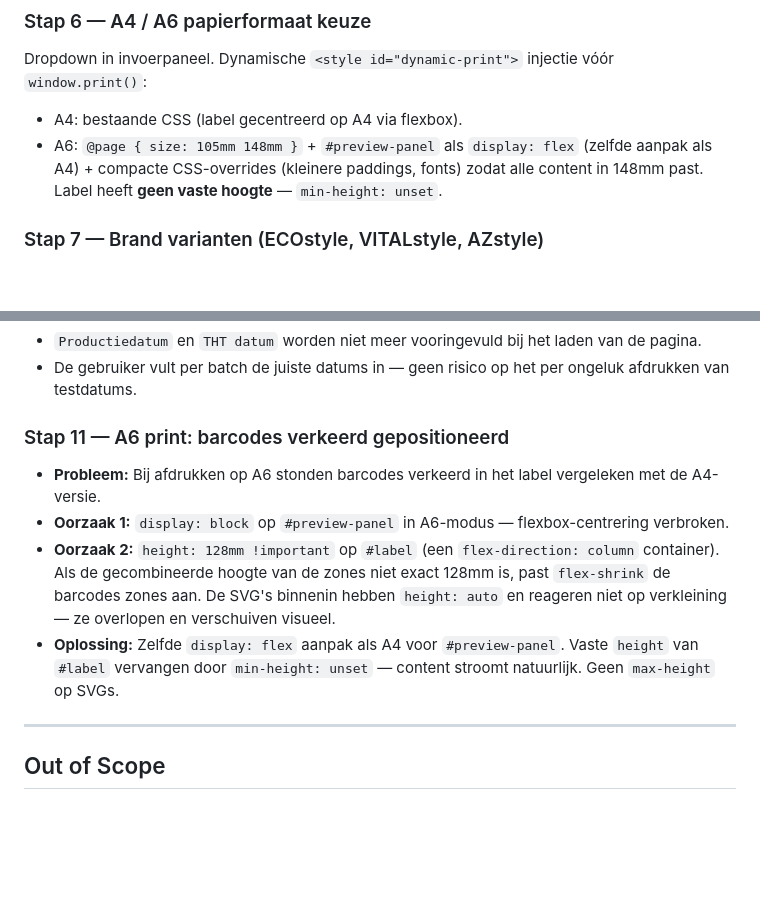
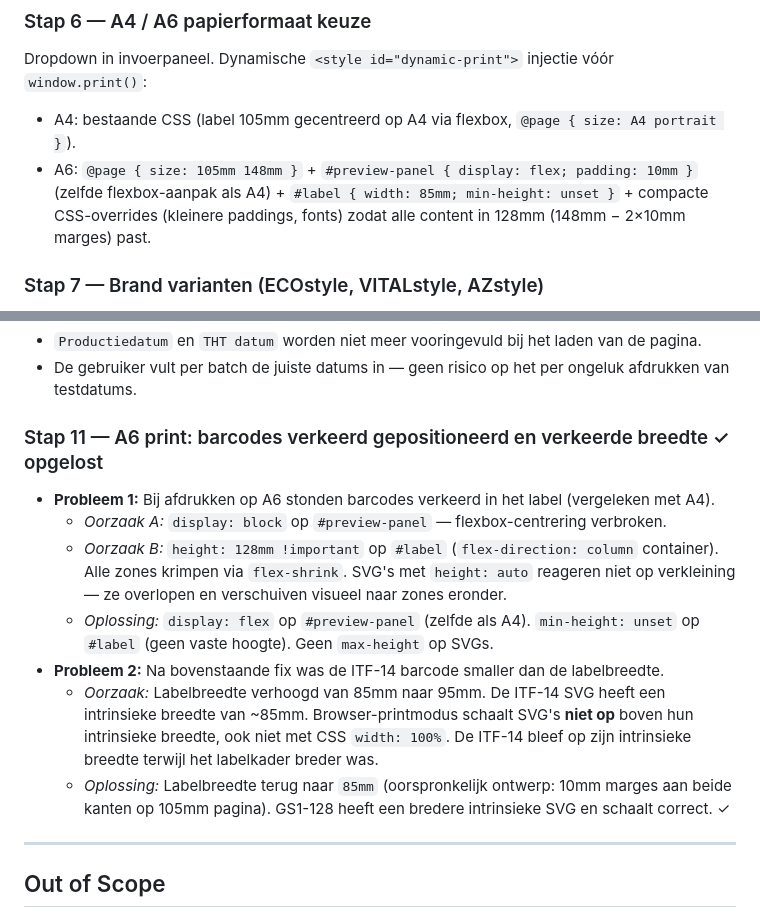
Before and after one commit to EUROstyle-BV/itf14_gs1_128_label_generator, a Markdown page: mission.md, 2 parts joined by grey strips. GitHub-like rendering; blank space fills up the shorter version.

Commit message:
docs: complete Stap 11 in mission.md with full A6 print fix history
- Update Stap 6 with final correct A6 CSS values (width:85mm, padding:10mm)
- Expand Stap 11 with both discovered issues and their solutions:
  (1) flex-shrink + height:128mm causing SVG overflow/misplacement
  (2) SVG intrinsic width in print mode: browsers don't scale SVGs up
      beyond intrinsic width, so label must stay at 85mm to match the
      ITF-14 SVG intrinsic width

Co-Authored-By: Claude Sonnet 4.6 <noreply@anthropic.com>

```diff
--- a/mission.md
+++ b/mission.md
@@ -335,8 +335,8 @@ JSON export/import van alle veldwaarden incl. logo (base64) en papierformaat. Be
 
 ### Stap 6 — A4 / A6 papierformaat keuze
 Dropdown in invoerpaneel. Dynamische `<style id="dynamic-print">` injectie vóór `window.print()`:
-- A4: bestaande CSS (label gecentreerd op A4 via flexbox).
-- A6: `@page { size: 105mm 148mm }` + `#preview-panel` als `display: flex` (zelfde aanpak als A4) + compacte CSS-overrides (kleinere paddings, fonts) zodat alle content in 148mm past. Label heeft **geen vaste hoogte** — `min-height: unset`.
+- A4: bestaande CSS (label 105mm gecentreerd op A4 via flexbox, `@page { size: A4 portrait }`).
+- A6: `@page { size: 105mm 148mm }` + `#preview-panel { display: flex; padding: 10mm }` (zelfde flexbox-aanpak als A4) + `#label { width: 85mm; min-height: unset }` + compacte CSS-overrides (kleinere paddings, fonts) zodat alle content in 128mm (148mm − 2×10mm marges) past.
 
 ### Stap 7 — Brand varianten (ECOstyle, VITALstyle, AZstyle)
 - URL-gebaseerde brand detectie: `/ecostyle`, `/vitalstyle`, `/azstyle`
@@ -356,11 +356,14 @@ Dropdown in invoerpaneel. Dynamische `<style id="dynamic-print">` injectie vóó
 - `Productiedatum` en `THT datum` worden niet meer vooringevuld bij het laden van de pagina.
 - De gebruiker vult per batch de juiste datums in — geen risico op het per ongeluk afdrukken van testdatums.
 
-### Stap 11 — A6 print: barcodes verkeerd gepositioneerd
-- **Probleem:** Bij afdrukken op A6 stonden barcodes verkeerd in het label vergeleken met de A4-versie.
-- **Oorzaak 1:** `display: block` op `#preview-panel` in A6-modus — flexbox-centrering verbroken.
-- **Oorzaak 2:** `height: 128mm !important` op `#label` (een `flex-direction: column` container). Als de gecombineerde hoogte van de zones niet exact 128mm is, past `flex-shrink` de barcodes zones aan. De SVG's binnenin hebben `height: auto` en reageren niet op verkleining — ze overlopen en verschuiven visueel.
-- **Oplossing:** Zelfde `display: flex` aanpak als A4 voor `#preview-panel`. Vaste `height` van `#label` vervangen door `min-height: unset` — content stroomt natuurlijk. Geen `max-height` op SVGs.
+### Stap 11 — A6 print: barcodes verkeerd gepositioneerd en verkeerde breedte ✓ opgelost
+- **Probleem 1:** Bij afdrukken op A6 stonden barcodes verkeerd in het label (vergeleken met A4).
+  - *Oorzaak A:* `display: block` op `#preview-panel` — flexbox-centrering verbroken.
+  - *Oorzaak B:* `height: 128mm !important` op `#label` (`flex-direction: column` container). Alle zones krimpen via `flex-shrink`. SVG's met `height: auto` reageren niet op verkleining — ze overlopen en verschuiven visueel naar zones eronder.
+  - *Oplossing:* `display: flex` op `#preview-panel` (zelfde als A4). `min-height: unset` op `#label` (geen vaste hoogte). Geen `max-height` op SVGs.
+- **Probleem 2:** Na bovenstaande fix was de ITF-14 barcode smaller dan de labelbreedte.
+  - *Oorzaak:* Labelbreedte verhoogd van 85mm naar 95mm. De ITF-14 SVG heeft een intrinsieke breedte van ~85mm. Browser-printmodus schaalt SVG's **niet op** boven hun intrinsieke breedte, ook niet met CSS `width: 100%`. De ITF-14 bleef op zijn intrinsieke breedte terwijl het labelkader breder was.
+  - *Oplossing:* Labelbreedte terug naar `85mm` (oorspronkelijk ontwerp: 10mm marges aan beide kanten op 105mm pagina). GS1-128 heeft een bredere intrinsieke SVG en schaalt correct. ✓
 
 ---
 
```
